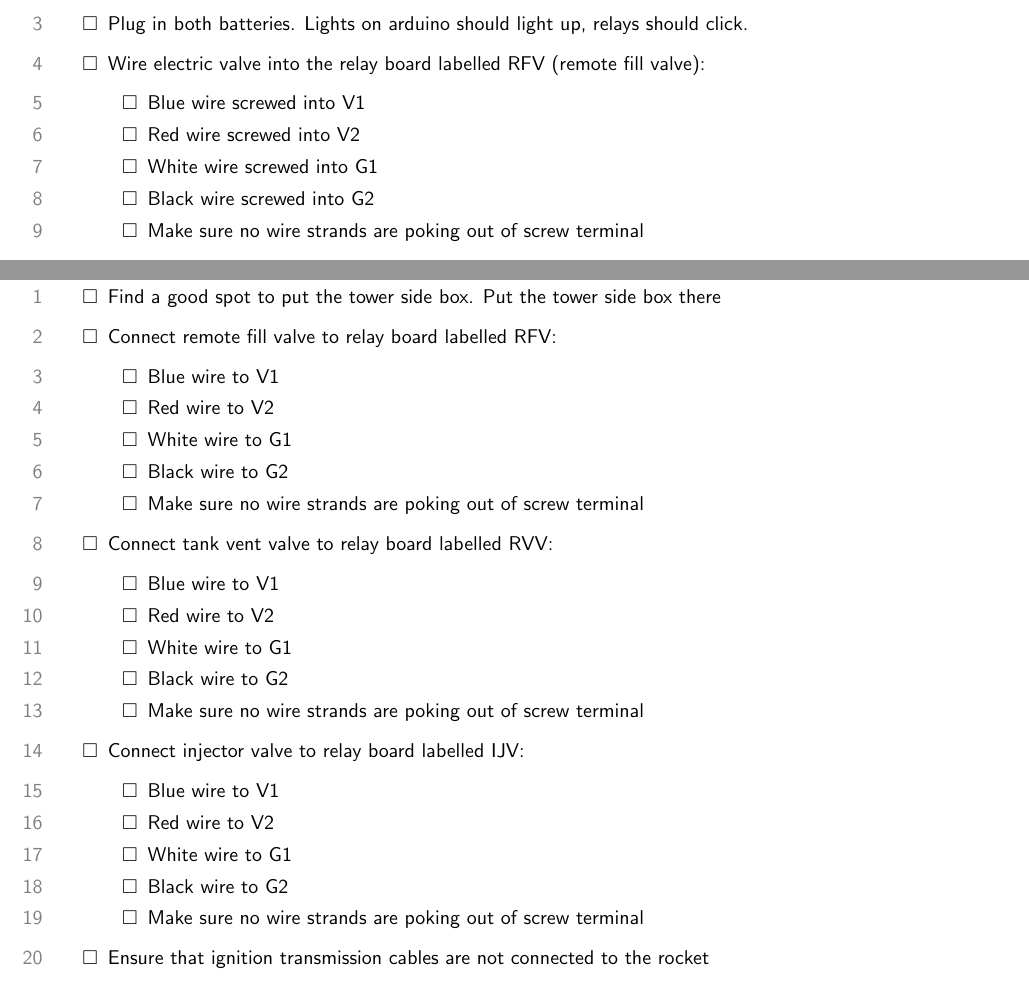
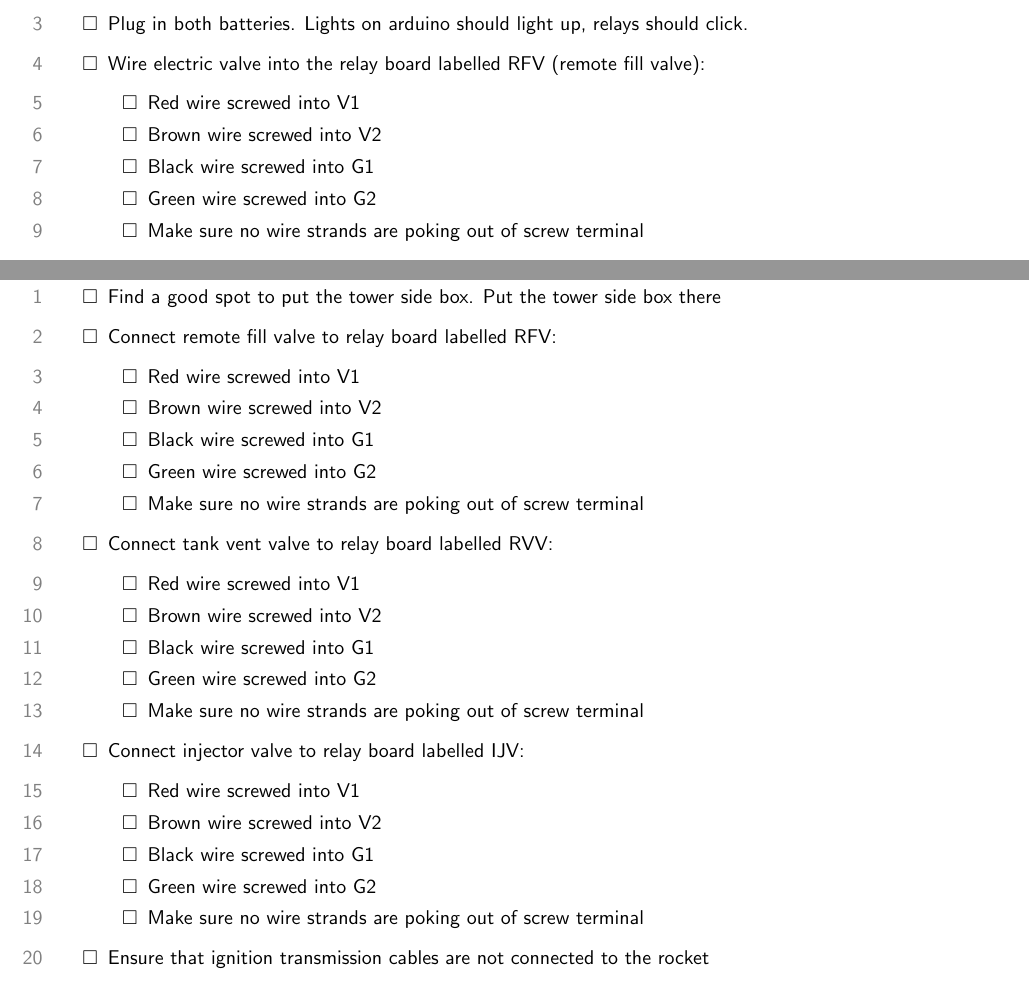
Before and after one commit to waterloo-rocketry/operations-procedures, a LaTeX document (rlcs_setup.tex): two parts of pages 2 and 3 of 5, joined at a grey line, cut so that both start at the same text. Compiled offline with pdfLaTeX.

Commit message:
Change wire colors to reflect move to fat cable

```diff
--- a/rlcs_setup.tex
+++ b/rlcs_setup.tex
@@ -60,10 +59,10 @@ should click.
     \item Wire electric valve into the relay board labelled RFV (remote fill
 valve):
     \begin{checklist}
-        \item Blue wire screwed into V1
-        \item Red wire screwed into V2
-        \item White wire screwed into G1
-        \item Black wire screwed into G2
+        \item Red wire screwed into V1
+        \item Brown wire screwed into V2
+        \item Black wire screwed into G1
+        \item Green wire screwed into G2
         \item Make sure no wire strands are poking out of screw terminal
     \end{checklist}
     \item Turn on actuator switch:
@@ -113,26 +112,26 @@ End inside checks
     \item Find a good spot to put the tower side box. Put the tower side box there
     \item Connect remote fill valve to relay board labelled RFV:
     \begin{checklist}
-        \item Blue wire to V1
-        \item Red wire to V2
-        \item White wire to G1
-        \item Black wire to G2
+        \item Red wire screwed into V1
+        \item Brown wire screwed into V2
+        \item Black wire screwed into G1
+        \item Green wire screwed into G2
         \item Make sure no wire strands are poking out of screw terminal
     \end{checklist}
     \item Connect tank vent valve to relay board labelled RVV:
     \begin{checklist}
-        \item Blue wire to V1
-        \item Red wire to V2
-        \item White wire to G1
-        \item Black wire to G2
+        \item Red wire screwed into V1
+        \item Brown wire screwed into V2
+        \item Black wire screwed into G1
+        \item Green wire screwed into G2
         \item Make sure no wire strands are poking out of screw terminal
     \end{checklist}
     \item Connect injector valve to relay board labelled IJV:
     \begin{checklist}
-        \item Blue wire to V1
-        \item Red wire to V2
-        \item White wire to G1
-        \item Black wire to G2
+        \item Red wire screwed into V1
+        \item Brown wire screwed into V2
+        \item Black wire screwed into G1
+        \item Green wire screwed into G2
         \item Make sure no wire strands are poking out of screw terminal
     \end{checklist}
     \item Ensure that ignition transmission cables are not connected to the rocket
```
Also changed, not shown: rlcs_setup.pdf, rlcs_setup.tex (1 more changed lines).
